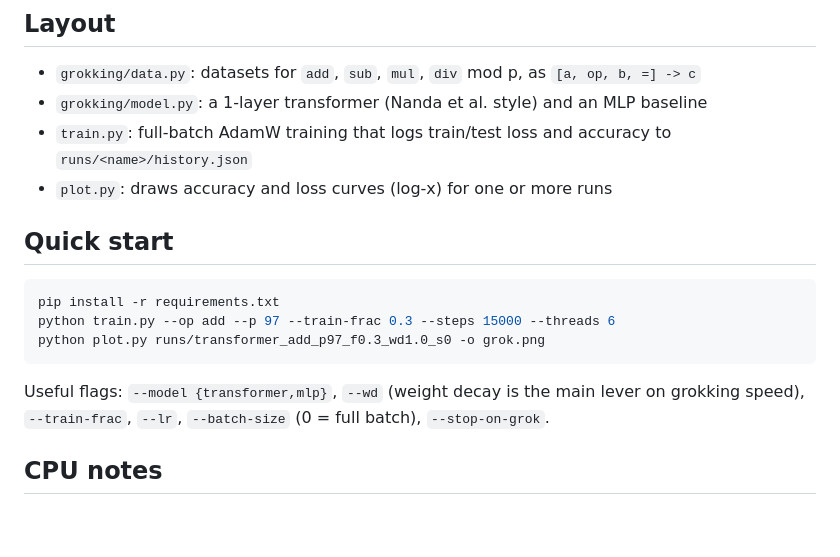
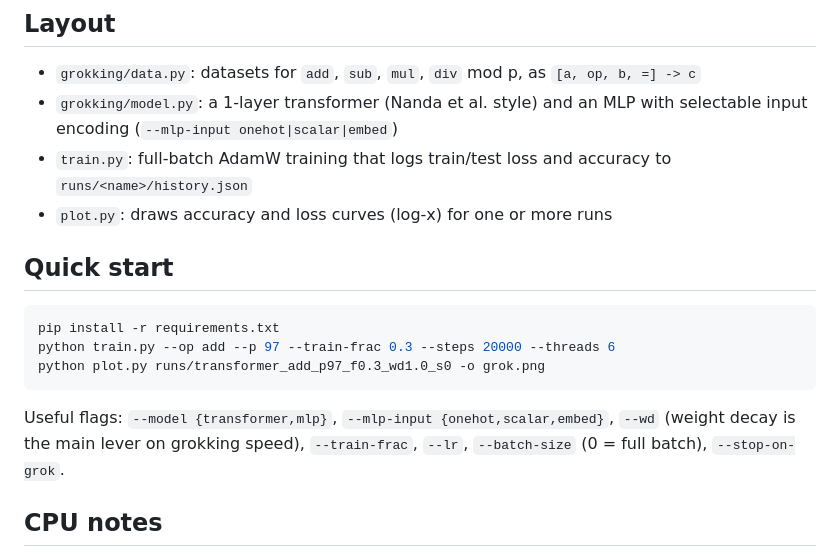
Before and after one commit to AlexanderKohn/grokking_experiments, a Markdown page: README.md, the part around one of its changes. GitHub-like rendering; blank space fills up the shorter version.

````diff
--- a/README.md
+++ b/README.md
@@ -5,7 +5,8 @@ Small, CPU-friendly grokking experiments on modular arithmetic (`a ∘ b mod p`)
 ## Layout
 
 - `grokking/data.py`: datasets for `add`, `sub`, `mul`, `div` mod p, as `[a, op, b, =] -> c`
-- `grokking/model.py`: a 1-layer transformer (Nanda et al. style) and an MLP baseline
+- `grokking/model.py`: a 1-layer transformer (Nanda et al. style) and an MLP with selectable input
+  encoding (`--mlp-input onehot|scalar|embed`)
 - `train.py`: full-batch AdamW training that logs train/test loss and accuracy to `runs/<name>/history.json`
 - `plot.py`: draws accuracy and loss curves (log-x) for one or more runs
 
@@ -13,11 +14,11 @@ Small, CPU-friendly grokking experiments on modular arithmetic (`a ∘ b mod p`)
 
 ```bash
 pip install -r requirements.txt
-python train.py --op add --p 97 --train-frac 0.3 --steps 15000 --threads 6
+python train.py --op add --p 97 --train-frac 0.3 --steps 20000 --threads 6
 python plot.py runs/transformer_add_p97_f0.3_wd1.0_s0 -o grok.png
 ```
 
-Useful flags: `--model {transformer,mlp}`, `--wd` (weight decay is the main lever on
+Useful flags: `--model {transformer,mlp}`, `--mlp-input {onehot,scalar,embed}`, `--wd` (weight decay is the main lever on
 grokking speed), `--train-frac`, `--lr`, `--batch-size` (0 = full batch), `--stop-on-grok`.
 
 ## CPU notes
````
Also changed, not shown: other parts of README.md (+22 -1 lines), compare_models_add_p97.png (added), 2 other files.
